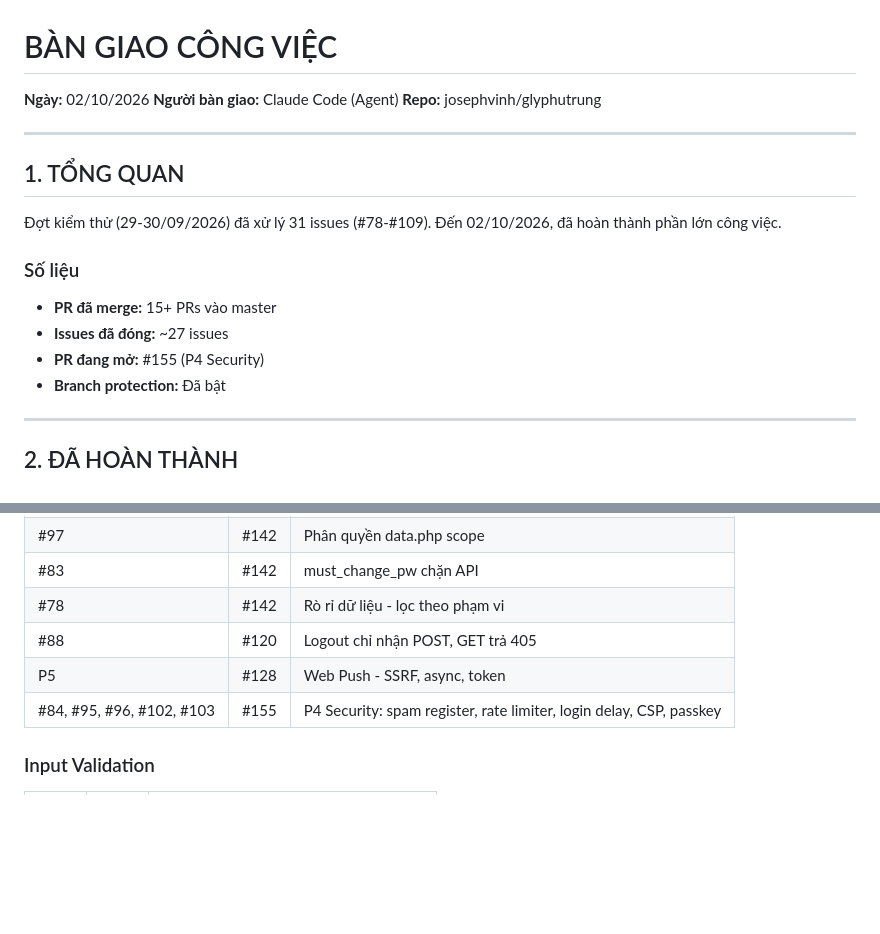
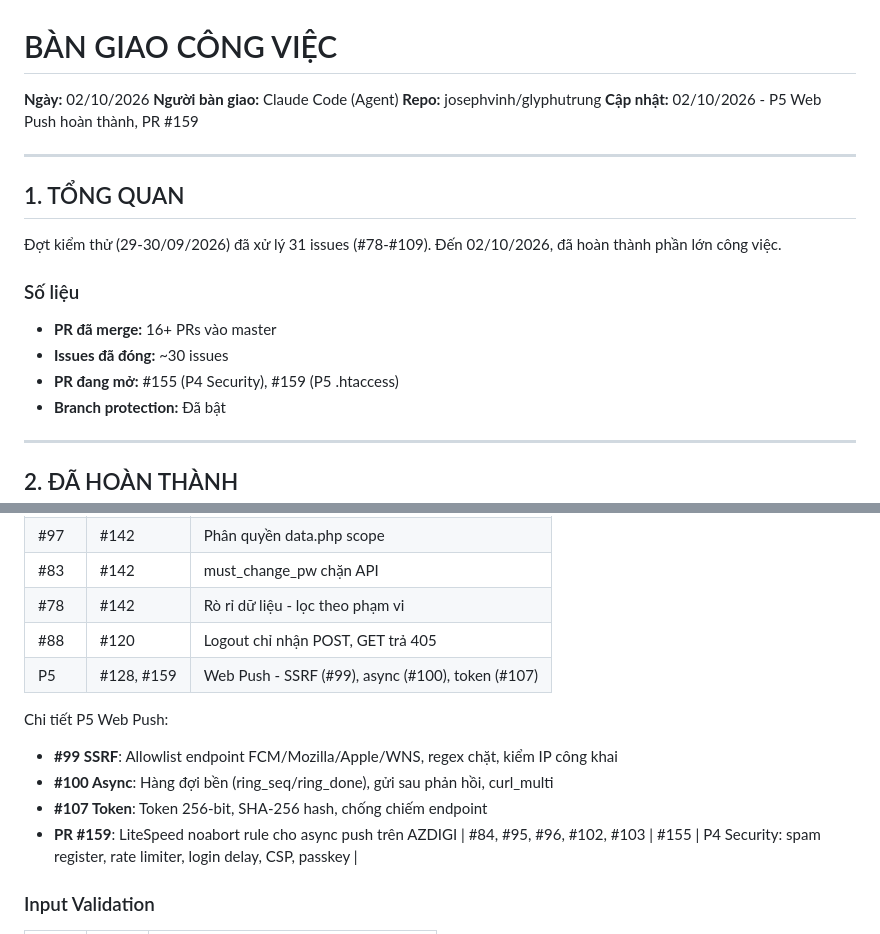
Before and after one commit to josephvinh/glyphutrung, a Markdown page: BAN_GIAO.md, 2 parts joined by grey strips. GitHub-like rendering; blank space fills up the shorter version.

Commit message:
docs: cập nhật BAN_GIAO.md - P5 hoàn thành, #159
- Thêm P5 Web Push chi tiết (SSRF, async, token)
- Cập nhật số liệu: 16+ PRs, ~30 issues
- Thêm PR #159 vào danh sách đang mở

Co-Authored-By: Claude Opus 5.5 <noreply@anthropic.com>

```diff
--- a/BAN_GIAO.md
+++ b/BAN_GIAO.md
@@ -2,6 +2,7 @@
 **Ngày:** 02/10/2026
 **Người bàn giao:** Claude Code (Agent)
 **Repo:** josephvinh/glyphutrung
+**Cập nhật:** 02/10/2026 - P5 Web Push hoàn thành, PR #159
 
 ---
 
@@ -10,9 +11,9 @@
 Đợt kiểm thử (29-30/09/2026) đã xử lý 31 issues (#78-#109). Đến 02/10/2026, đã hoàn thành phần lớn công việc.
 
 ### Số liệu
-- **PR đã merge:** 15+ PRs vào master
-- **Issues đã đóng:** ~27 issues
-- **PR đang mở:** #155 (P4 Security)
+- **PR đã merge:** 16+ PRs vào master
+- **Issues đã đóng:** ~30 issues
+- **PR đang mở:** #155 (P4 Security), #159 (P5 .htaccess)
 - **Branch protection:** Đã bật
 
 ---
@@ -34,7 +35,13 @@
 | #83 | #142 | must_change_pw chặn API |
 | #78 | #142 | Rò rỉ dữ liệu - lọc theo phạm vi |
 | #88 | #120 | Logout chỉ nhận POST, GET trả 405 |
-| P5 | #128 | Web Push - SSRF, async, token |
+| P5 | #128, #159 | Web Push - SSRF (#99), async (#100), token (#107) |
+
+Chi tiết P5 Web Push:
+- **#99 SSRF**: Allowlist endpoint FCM/Mozilla/Apple/WNS, regex chặt, kiểm IP công khai
+- **#100 Async**: Hàng đợi bền (ring_seq/ring_done), gửi sau phản hồi, curl_multi
+- **#107 Token**: Token 256-bit, SHA-256 hash, chống chiếm endpoint
+- **PR #159**: LiteSpeed noabort rule cho async push trên AZDIGI
 | #84, #95, #96, #102, #103 | #155 | P4 Security: spam register, rate limiter, login delay, CSP, passkey |
 
 ### Input Validation
```
Also changed, not shown: other parts of BAN_GIAO.md (+2 -2 lines).
